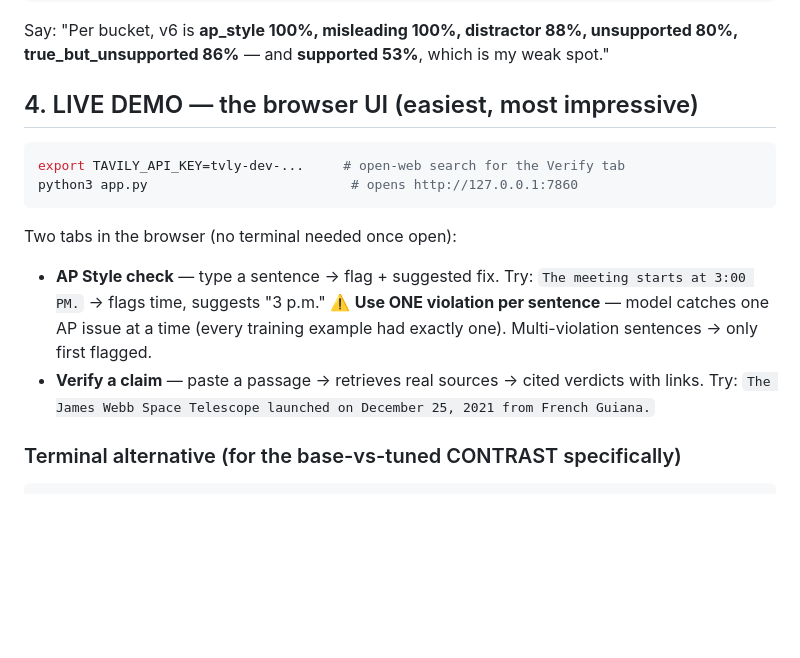
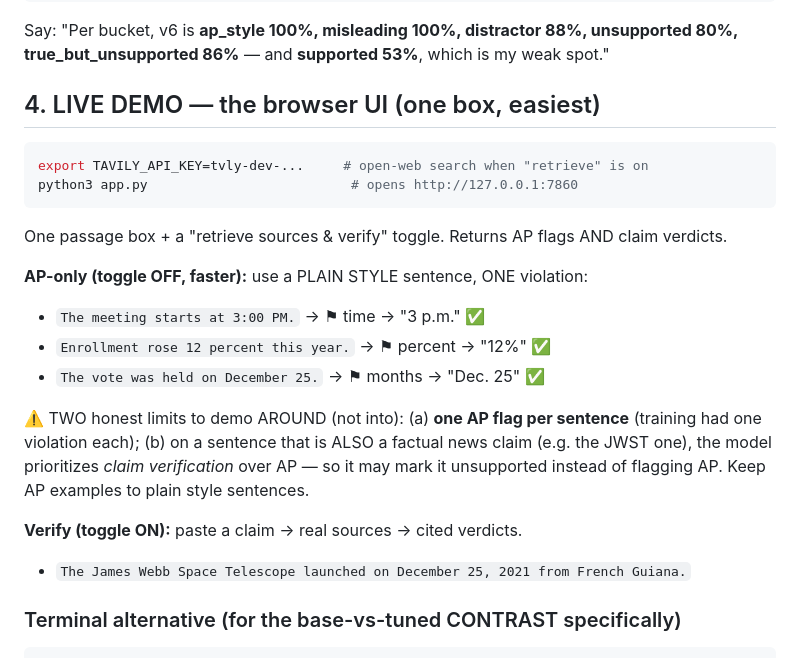
Before and after one commit to oshikanoma/slm, a Markdown page: DEMO_RUNBOOK.md, the part around the change. GitHub-like rendering; blank space fills up the shorter version.

Commit message:
Runbook: merged UI + honest AP demo guidance (plain sentences, one violation)
Co-Authored-By: Claude Opus 4.8 <noreply@anthropic.com>

````diff
--- a/DEMO_RUNBOOK.md
+++ b/DEMO_RUNBOOK.md
@@ -48,18 +48,26 @@ python3 diagnose.py --preds tuned_preds.v5.jsonl
 Say: "Per bucket, v6 is **ap_style 100%, misleading 100%, distractor 88%, unsupported 80%,
 true_but_unsupported 86%** — and **supported 53%**, which is my weak spot."
 
-## 4. LIVE DEMO — the browser UI  (easiest, most impressive)
+## 4. LIVE DEMO — the browser UI  (one box, easiest)
 ```bash
-export TAVILY_API_KEY=tvly-dev-...     # open-web search for the Verify tab
+export TAVILY_API_KEY=tvly-dev-...     # open-web search when "retrieve" is on
 python3 app.py                          # opens http://127.0.0.1:7860
 ```
-Two tabs in the browser (no terminal needed once open):
-- **AP Style check** — type a sentence → flag + suggested fix. Try:
-  `The meeting starts at 3:00 PM.` → flags time, suggests "3 p.m."
-  ⚠️ **Use ONE violation per sentence** — model catches one AP issue at a time
-  (every training example had exactly one). Multi-violation sentences → only first flagged.
-- **Verify a claim** — paste a passage → retrieves real sources → cited verdicts with links.
-  Try: `The James Webb Space Telescope launched on December 25, 2021 from French Guiana.`
+One passage box + a "retrieve sources & verify" toggle. Returns AP flags AND claim verdicts.
+
+**AP-only (toggle OFF, faster):** use a PLAIN STYLE sentence, ONE violation:
+  - `The meeting starts at 3:00 PM.`   → ⚑ time → "3 p.m." ✅
+  - `Enrollment rose 12 percent this year.`   → ⚑ percent → "12%" ✅
+  - `The vote was held on December 25.`   → ⚑ months → "Dec. 25" ✅
+
+  ⚠️ TWO honest limits to demo AROUND (not into):
+  (a) **one AP flag per sentence** (training had one violation each);
+  (b) on a sentence that is ALSO a factual news claim (e.g. the JWST one), the model
+      prioritizes *claim verification* over AP — so it may mark it unsupported instead
+      of flagging AP. Keep AP examples to plain style sentences.
+
+**Verify (toggle ON):** paste a claim → real sources → cited verdicts.
+  - `The James Webb Space Telescope launched on December 25, 2021 from French Guiana.`
 
 ### Terminal alternative (for the base-vs-tuned CONTRAST specifically)
 ```bash
````
